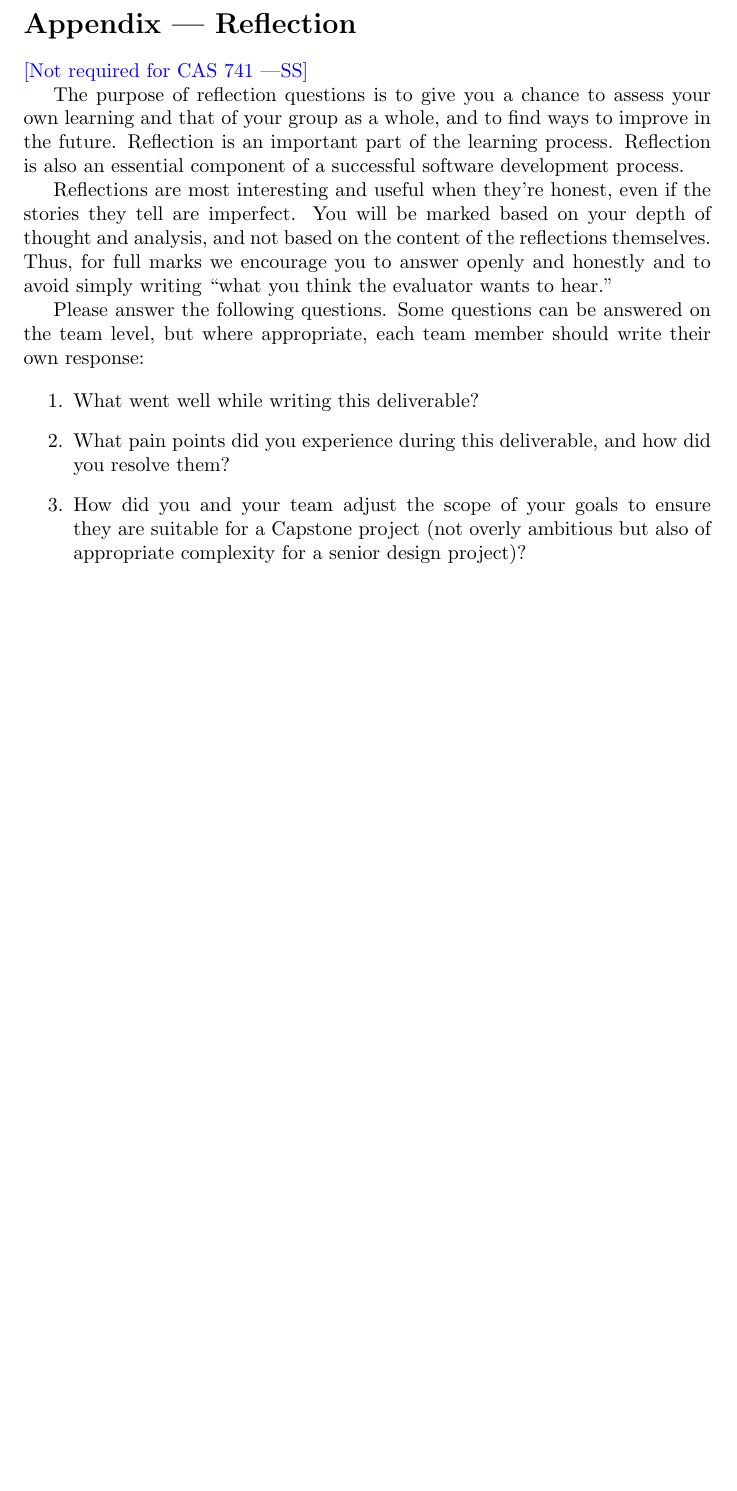
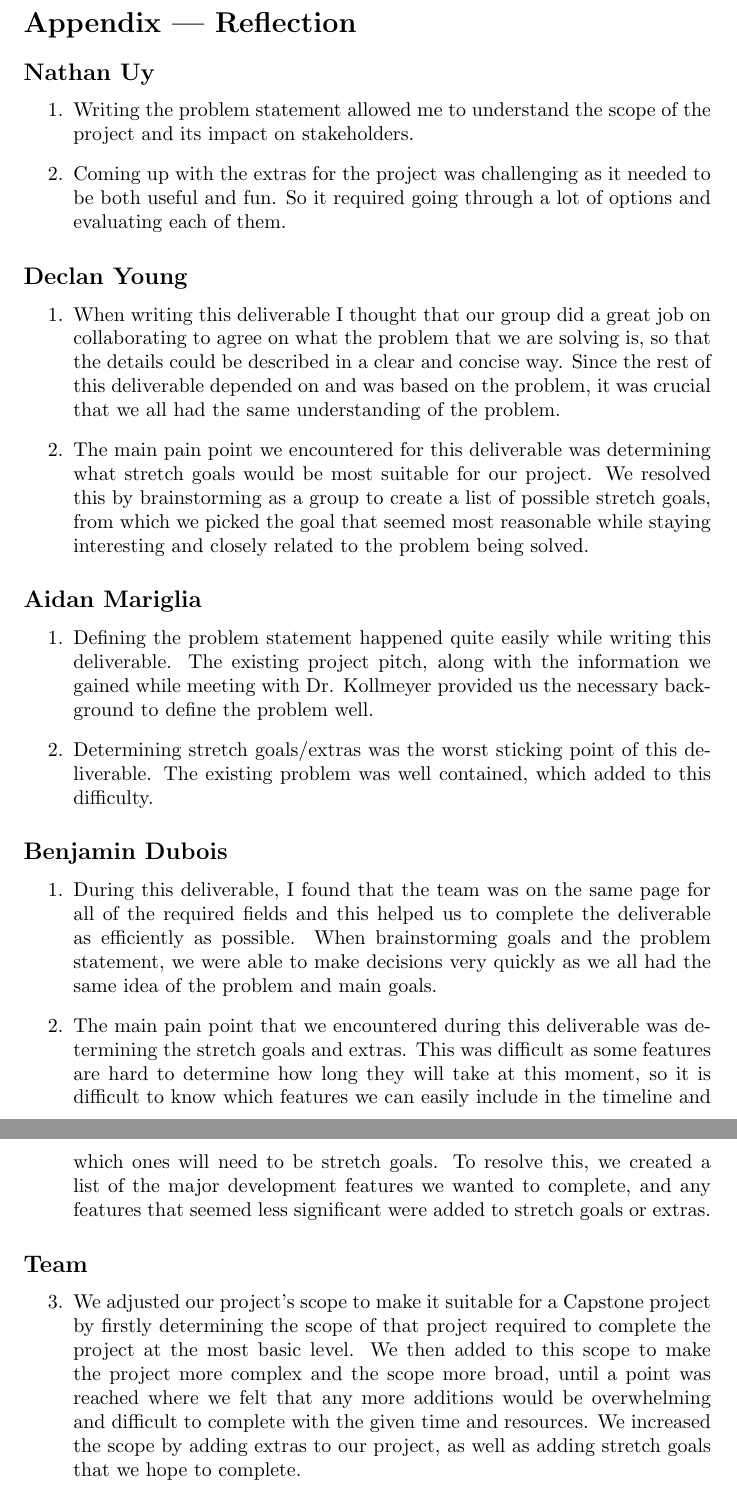
Before and after one commit to AidanMariglia/SOCAlgoTestPlatform, a LaTeX document (docs/ProblemStatementAndGoals/ProblemStatement.tex): part of page 3 of 3 before the commit and two parts of pages 4 and 5 of 5 after it, the two joined at a grey line, cut so that both start at the same text, the shorter picture padded with empty space. Compiled offline with pdfLaTeX.

Commit message:
Update problem statement
Co-authored-by: Ben Dubois <duboisb@mcmaster.ca>
Co-authored-by: Nathan Uy <rodisaacnathanuy@gmail.com>
Co-authored-by: Aidan Mariglia <aidan_m@outlook.com>

```diff
--- a/docs/ProblemStatementAndGoals/ProblemStatement.tex
+++ b/docs/ProblemStatementAndGoals/ProblemStatement.tex
@@ -7,9 +7,8 @@
 
 \author{\authname}
 
-\date{}
+\date{September 24, 2024}
 
-\input{../Comments}
 \input{../Common}
 
 \begin{document}
@@ -77,17 +80,40 @@ instructor, can be modified over the course of the term.}
 
 \section*{Appendix --- Reflection}
 
-\wss{Not required for CAS 741}
-
-\input{../Reflection.tex}
+\subsection*{Nathan Uy}
 
 \begin{enumerate}
-    \item What went well while writing this deliverable?
-    \item What pain points did you experience during this deliverable, and how
-    did you resolve them?
-    \item How did you and your team adjust the scope of your goals to ensure
-    they are suitable for a Capstone project (not overly ambitious but also of
-    appropriate complexity for a senior design project)?
+    \item Writing the problem statement allowed me to understand the scope of the project and its impact on stakeholders.
+    \item Coming up with the extras for the project was challenging as it needed to be both useful and fun. So it required going through a lot of options and evaluating each of them.
+\end{enumerate}
+
+\subsection*{Declan Young}
+
+\begin{enumerate}
+    \item When writing this deliverable I thought that our group did a great job on collaborating to agree on what the problem that we are solving is, so that the details could be described in a clear and concise way. Since the rest of this deliverable depended on and was based on the problem, it was crucial that we all had the same understanding of the problem.
+    \item The main pain point we encountered for this deliverable was determining what stretch goals would be most suitable for our project. We resolved this by brainstorming as a group to create a list of possible stretch goals, from which we picked the goal that seemed most reasonable while staying interesting and closely related to the problem being solved.
+\end{enumerate}
+
+\subsection*{Aidan Mariglia}
+
+\begin{enumerate}
+    \item Defining the problem statement happened quite easily while writing this deliverable. The existing project pitch, along with the information we gained while meeting with Dr. Kollmeyer provided us the necessary background to define the problem well.
+    \item Determining stretch goals/extras was the worst sticking point of this deliverable. The existing problem was well contained, which added to this difficulty.
+\end{enumerate}
+
+\subsection*{Benjamin Dubois}
+
+\begin{enumerate}
+    \item During this deliverable, I found that the team was on the same page for all of the required fields and this helped us to complete the deliverable as efficiently as possible. When brainstorming goals and the problem statement, we were able to make decisions very quickly as we all had the same idea of the problem and main goals.
+    \item The main pain point that we encountered during this deliverable was determining the stretch goals and extras. This was difficult as some features are hard to determine how long they will take at this moment, so it is difficult to know which features we can easily include in the timeline and which ones will need to be stretch goals. To resolve this, we created a list of the major development features we wanted to complete, and any features that seemed less significant were added to stretch goals or extras.
+\end{enumerate}
+
+\subsection*{Team}
+
+\begin{enumerate}
+\setcounter{enumi}{2}
+    \item We adjusted our project’s scope to make it suitable for a Capstone project by firstly determining the scope of that project required to complete the project at the most basic level. We then added to this scope to make the project more complex and the scope more broad, until a point was reached where we felt that any more additions would be overwhelming and difficult to complete with the given time and resources. We increased the scope by adding extras to our project, as well as adding stretch goals that we hope to complete.
+
 \end{enumerate}
 
 \end{document}
```
Also changed, not shown: docs/ProblemStatementAndGoals/ProblemStatement.pdf, docs/ProblemStatementAndGoals/ProblemStatement.tex (60 more changed lines).
